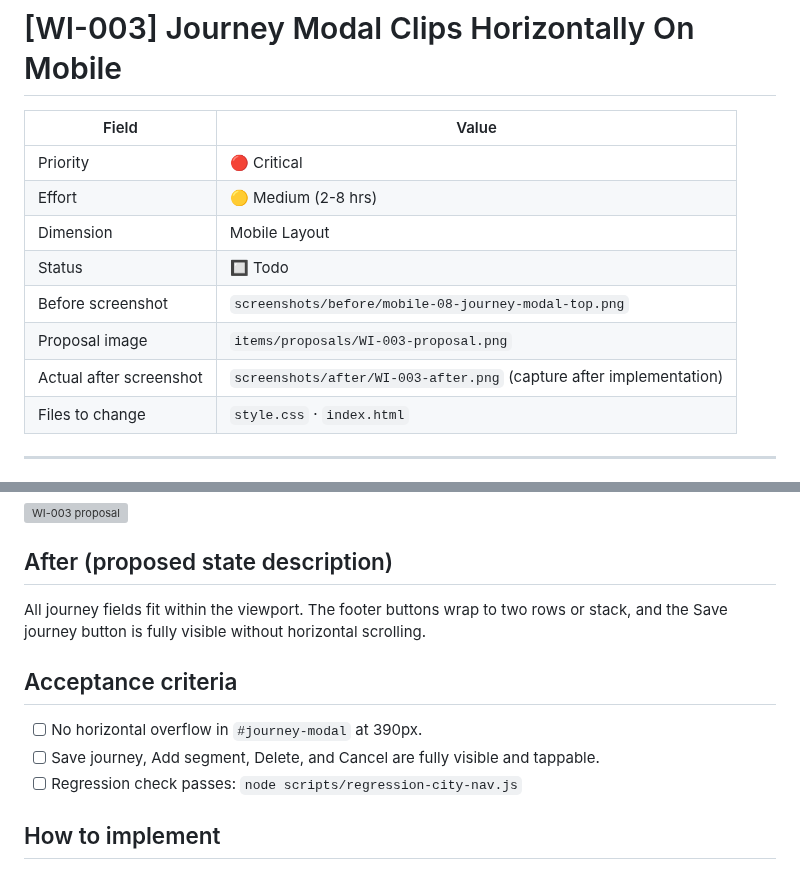
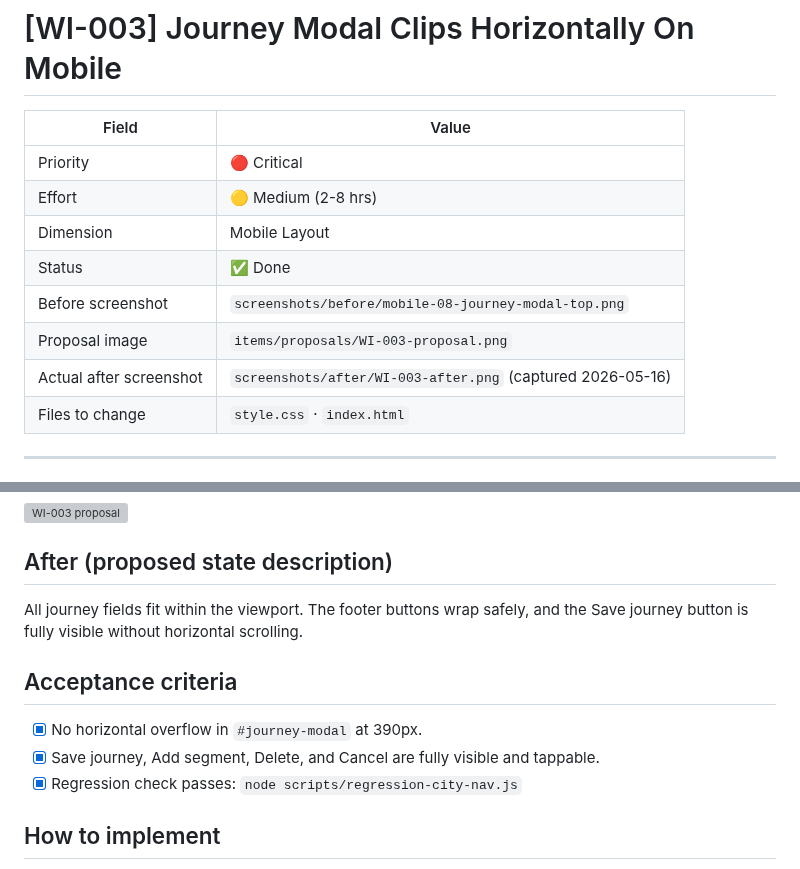
Before and after one commit to Trentan/travel-planner, a Markdown page: polish/items/WI-003.md, 2 parts joined by grey strips. GitHub-like rendering; grey boxes are pictures that could not be loaded.

```diff
--- a/polish/items/WI-003.md
+++ b/polish/items/WI-003.md
@@ -5,10 +5,10 @@
 | Priority | 🔴 Critical |
 | Effort | 🟡 Medium (2-8 hrs) |
 | Dimension | Mobile Layout |
-| Status | 🔲 Todo |
+| Status | ✅ Done |
 | Before screenshot | `screenshots/before/mobile-08-journey-modal-top.png` |
 | Proposal image | `items/proposals/WI-003-proposal.png` |
-| Actual after screenshot | `screenshots/after/WI-003-after.png` (capture after implementation) |
+| Actual after screenshot | `screenshots/after/WI-003-after.png` (captured 2026-05-16) |
 | Files to change | `style.css` · `index.html` |
 
 ---
@@ -44,13 +44,13 @@ Add mobile-specific rules for `#journey-modal .modal-content`, the inline form r
 
 ## After (proposed state description)
 
-All journey fields fit within the viewport. The footer buttons wrap to two rows or stack, and the Save journey button is fully visible without horizontal scrolling.
+All journey fields fit within the viewport. The footer buttons wrap safely, and the Save journey button is fully visible without horizontal scrolling.
 
 ## Acceptance criteria
 
-- [ ] No horizontal overflow in `#journey-modal` at 390px.
-- [ ] Save journey, Add segment, Delete, and Cancel are fully visible and tappable.
-- [ ] Regression check passes: `node scripts/regression-city-nav.js`
+- [x] No horizontal overflow in `#journey-modal` at 390px.
+- [x] Save journey, Add segment, Delete, and Cancel are fully visible and tappable.
+- [x] Regression check passes: `node scripts/regression-city-nav.js`
 
 ## How to implement
 
```
Also changed, not shown: polish/TRACKER.md (+23 -23 lines), polish/screenshots/after/WI-003-after.png (added), 2 other files.
